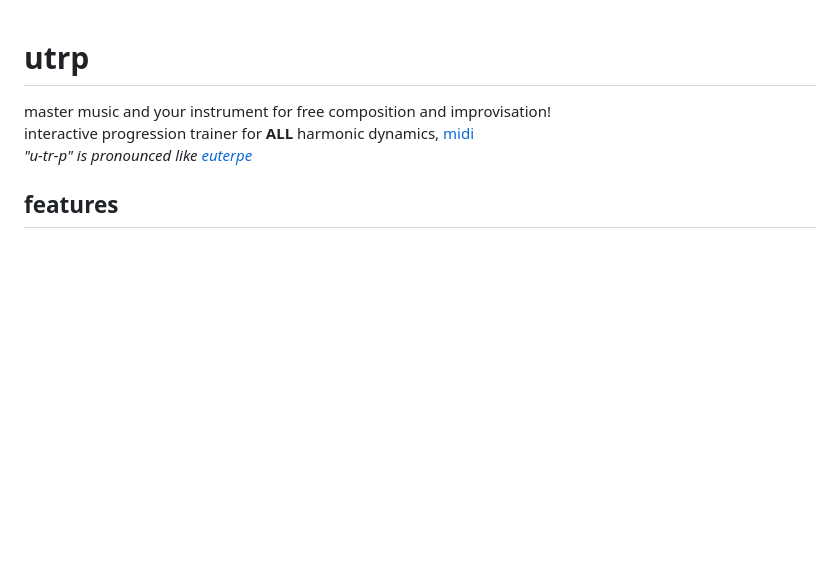
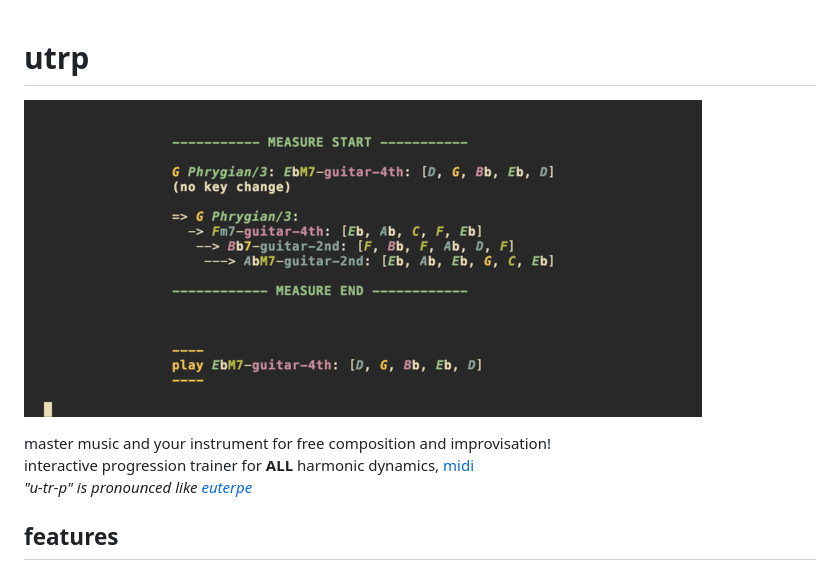
Before and after one commit to shusheaan/utrp, a Markdown page: README.md, the part around the change. Drawn GitHub-style; pictures changed too: preview.gif (added); blank space fills up the shorter version.

Commit message:
preview

```diff
--- a/README.md
+++ b/README.md
@@ -1,4 +1,6 @@
 # utrp
+![preview](./preview.gif)
+
 master music and your instrument for free composition and improvisation!
 interactive progression trainer for **ALL** harmonic dynamics, [midi](https://wiki.archlinux.org/title/USB_MIDI_keyboards)
 *"u-tr-p" is pronounced like [euterpe](https://en.wikipedia.org/wiki/Euterpe)*
```
